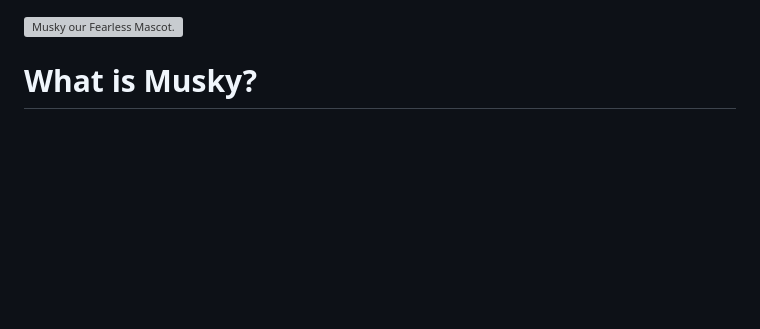
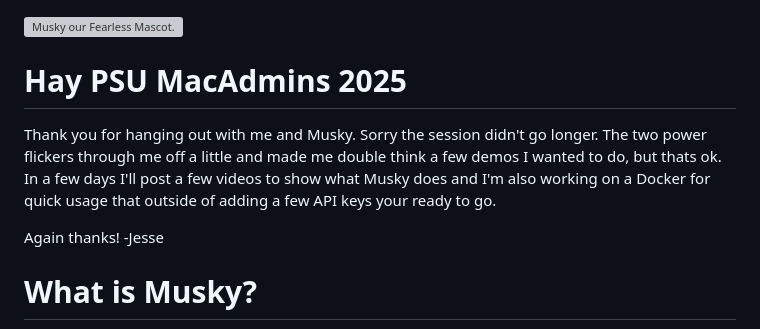
Before and after one commit to JCSmillie/Musky-ShakeNBakeWeb-PUBLIC, a Markdown page: README.md, the part around the change. Drawn GitHub-style; blank space fills up the shorter version; grey boxes are pictures that could not be loaded.

Commit message:
Update README.md
Added hay PSU MacAdmins 2025 message.

```diff
--- a/README.md
+++ b/README.md
@@ -1,4 +1,11 @@
 <img src="https://github.com/JCSmillie/Musky-ShakeNBakeWeb-PUBLIC/blob/main/mascot.png?raw=true" alt="Musky our Fearless Mascot." width="200"/>
+
+# Hay PSU MacAdmins 2025
+Thank you for hanging out with me and Musky.  Sorry the session didn't go longer.  The two power flickers through me off a little and made me double think a few demos I wanted to do, but thats ok.  In a few days I'll post a few videos to show what Musky does and I'm also working on a Docker for quick usage that outside of adding a few API keys your ready to go.
+
+Again thanks!
+-Jesse
+
 
 # What is Musky?
 Musky is a home grown tool created to support our student help desk and faculty who support iPads. In its current configuration the goal is to provide a tool that lets our help desk students experience "Quick Wins" when helping end users with technology problems.  Finding iPads is one of the most common reasons people come to the help desk.  Musky has an extremely easy Lost device ability.
```
